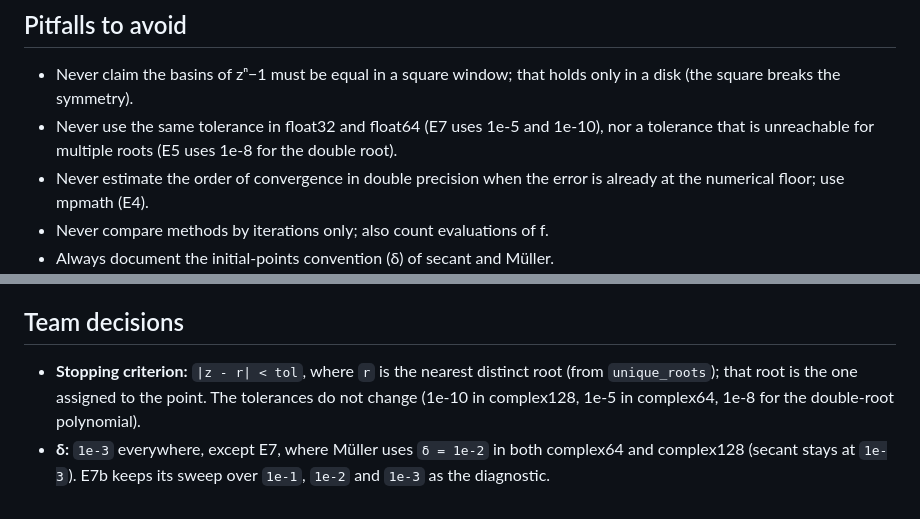
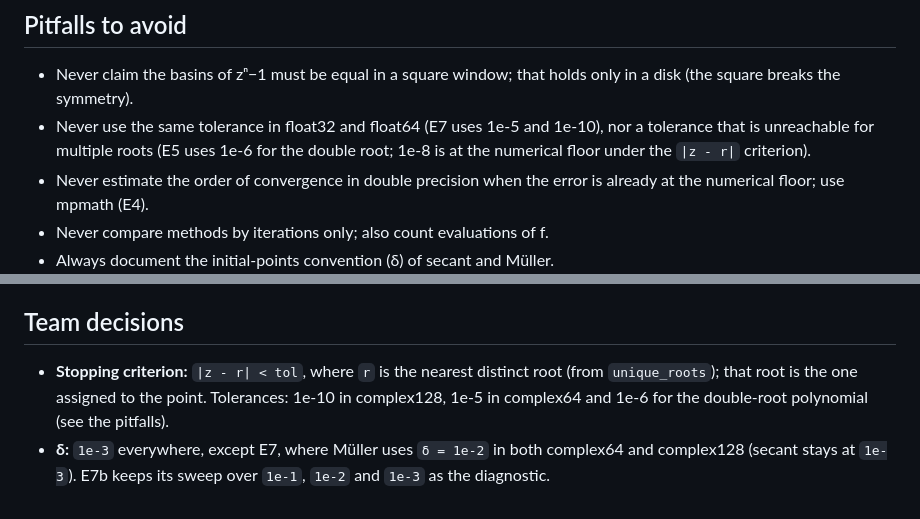
Before and after one commit to alvarofcanteli/newton-fractals, a Markdown page: CLAUDE.md, 2 parts joined by grey strips. Drawn GitHub-style.

```diff
--- a/CLAUDE.md
+++ b/CLAUDE.md
@@ -41,7 +41,7 @@ of rootfinding methods". Methods: Newton, Halley, damped Newton, secant and Mül
 ## Pitfalls to avoid
 
 - Never claim the basins of zⁿ−1 must be equal in a square window; that holds only in a disk (the square breaks the symmetry).
-- Never use the same tolerance in float32 and float64 (E7 uses 1e-5 and 1e-10), nor a tolerance that is unreachable for multiple roots (E5 uses 1e-8 for the double root).
+- Never use the same tolerance in float32 and float64 (E7 uses 1e-5 and 1e-10), nor a tolerance that is unreachable for multiple roots (E5 uses 1e-6 for the double root; 1e-8 is at the numerical floor under the `|z - r|` criterion).
 - Never estimate the order of convergence in double precision when the error is already at the numerical floor; use mpmath (E4).
 - Never compare methods by iterations only; also count evaluations of f.
 - Always document the initial-points convention (δ) of secant and Müller.
@@ -76,7 +76,7 @@ experiments table, and `python -m pytest` passing.
 ## Team decisions
 
 - **Stopping criterion:** `|z - r| < tol`, where `r` is the nearest distinct root (from `unique_roots`); that
-  root is the one assigned to the point. The tolerances do not change (1e-10 in complex128, 1e-5 in complex64,
-  1e-8 for the double-root polynomial).
+  root is the one assigned to the point. Tolerances: 1e-10 in complex128, 1e-5 in complex64 and 1e-6 for the
+  double-root polynomial (see the pitfalls).
 - **δ:** `1e-3` everywhere, except E7, where Müller uses `δ = 1e-2` in both complex64 and complex128 (secant
   stays at `1e-3`). E7b keeps its sweep over `1e-1`, `1e-2` and `1e-3` as the diagnostic.
```
Also changed, not shown: README.md (+6 -4 lines), figures/e5_double_root.png, 2 other files.
